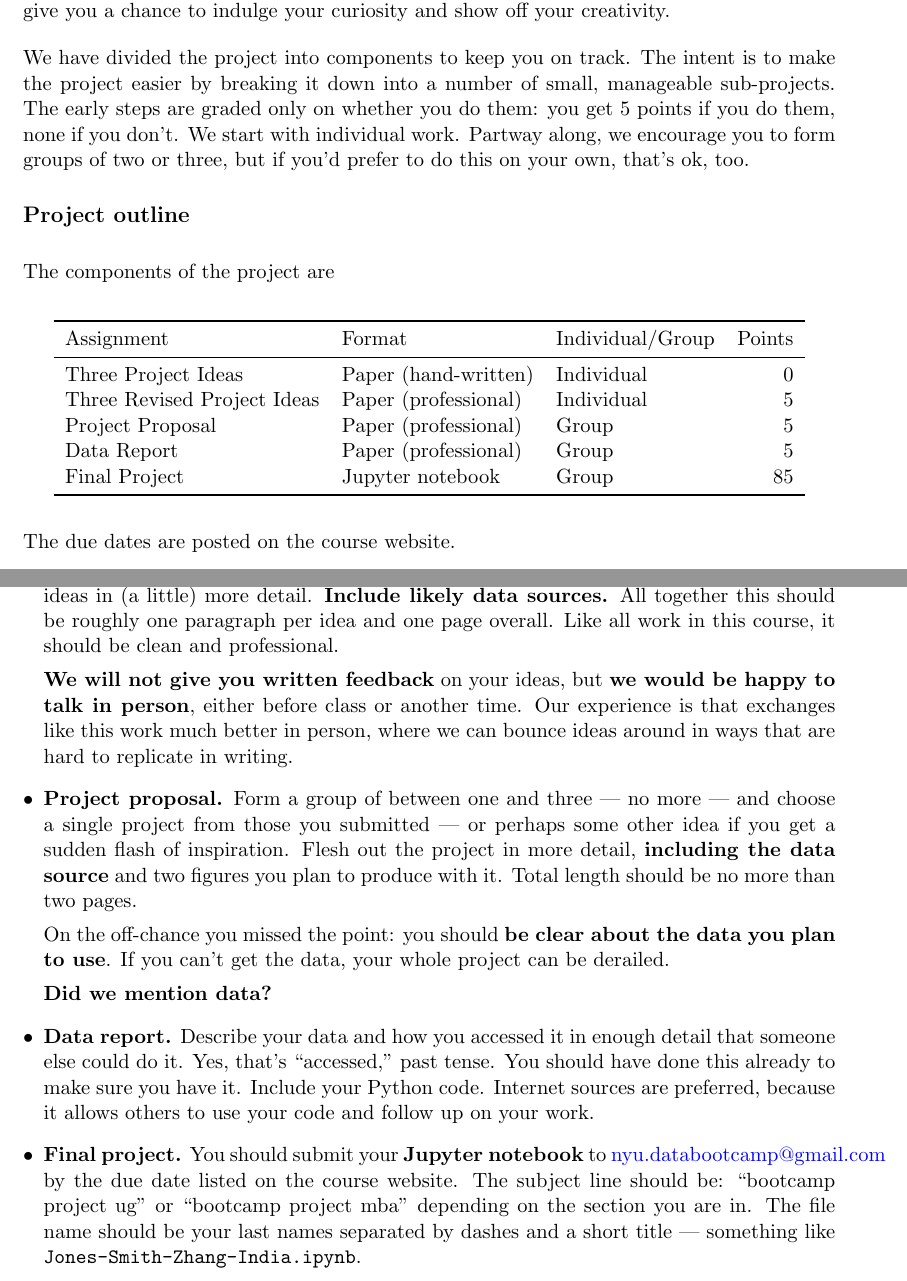
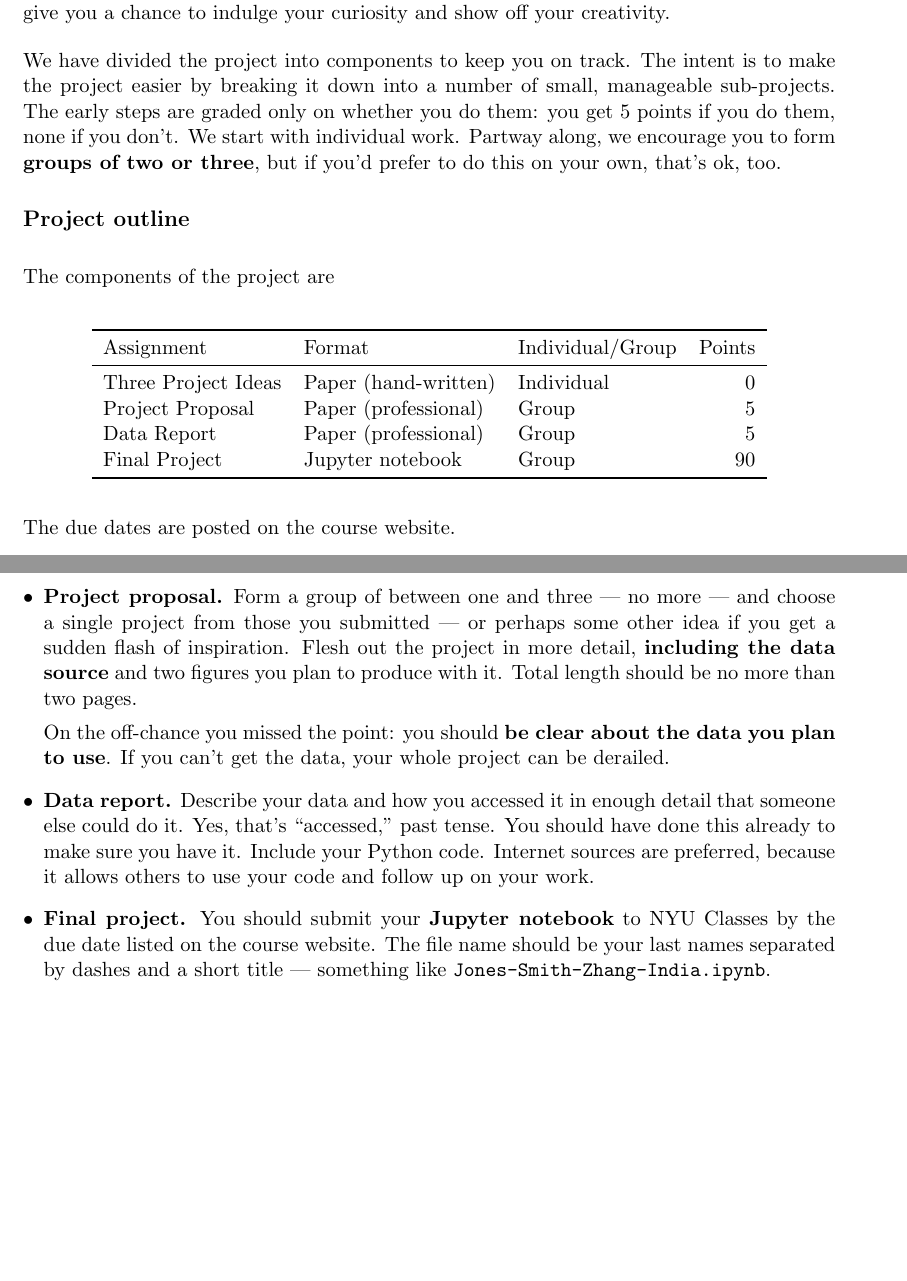
Before and after one commit to NYUDataBootcamp/Materials, a LaTeX document (Documents/bootcamp_project.tex): two parts of pages 1 and 2 of 4, joined at a grey line, cut so that both start at the same text, the shorter picture padded with empty space. Compiled offline with pdfLaTeX.

Commit message:
post spring break cleanup

```diff
--- a/Documents/bootcamp_project.tex
+++ b/Documents/bootcamp_project.tex
@@ -34,8 +34,8 @@ The intent is to make the project easier by breaking it down into a number
 of small, manageable sub-projects.
 The early steps are graded only on whether you do them:
 you get 5 points if you do them, none if you don't.
-We start with individual work.  Partway along, we encourage you to form groups
-of two or three, but if you'd prefer to do this on your own,
+We start with individual work.  Partway along, we encourage you to form \textbf{groups
+of two or three}, but if you'd prefer to do this on your own,
 that's ok, too.
 
 
@@ -49,10 +49,10 @@ The components of the project are
 Assignment                  & Format  & Individual/Group &  Points \\
 \midrule
 Three Project Ideas         & Paper (hand-written)  & Individual  & 0  \\
-Three Revised Project Ideas & Paper (professional)  & Individual  & 5  \\
+%Three Revised Project Ideas & Paper (professional)  & Individual  & 5  \\
 Project Proposal            & Paper (professional)  & Group       & 5  \\
 Data Report                 & Paper (professional)  & Group       & 5  \\
-Final Project               & Jupyter notebook      & Group       & 85 \\
+Final Project               & Jupyter notebook      & Group       & 90 \\
 \bottomrule
 \end{tabular}
 \end{center}
@@ -75,18 +75,13 @@ Over the coming weeks, we recommend you keep your ears open for possible
 {\bf project ideas} --- and {\bf data sources\/}.
 
 
-\item {\bf Three revised project ideas.}
-After giving this more thought, write down three project ideas in (a little) more detail.
-{\bf Include likely data sources.}
+%\item {\bf Three revised project ideas.}
+%After giving this more thought, write down three project ideas in (a little) more detail. {\bf Include likely data sources.}
 %Ask questions; we have a lot of experience with this, especially data.
-All together this should be roughly one paragraph per idea and one page overall.
-Like all work in this course, it should be clean and professional.
+%All together this should be roughly one paragraph per idea and one page overall. Like all work in this course, it should be clean and professional.
 %We will keep the copy you hand in to use in class, so keep a separate copy for yourself.
 
-{\bf We will not give you written feedback} on your ideas,
-but {\bf we would be happy to talk in person}, either before class or another time.
-Our experience is that exchanges like this work much better in person,
-where we can bounce ideas around in ways that are hard to replicate in writing.
+%{\bf We will not give you written feedback} on your ideas, but {\bf we would be happy to talk in person}, either before class or another time. Our experience is that exchanges like this work much better in person, where we can bounce ideas around in ways that are hard to replicate in writing.
 
 \item{\bf Project proposal.}
 Form a group of between one and three --- no more ---
@@ -99,7 +94,7 @@ Total length should be no more than two pages.
 On the off-chance you missed the point:  you should {\bf be clear about the data you plan to use\/}.
 If you can't get the data, your whole project can be derailed.
 
-{\bf Did we mention data?}
+%{\bf Did we mention data?}
 
 \item {\bf Data report.}
 Describe your data and how you accessed it in enough detail that someone else could do it.
@@ -109,10 +104,9 @@ Internet sources are preferred, because it allows others to use your code and
 follow up on your work.
 
 \item {\bf Final project.}
-You should submit your {\bf Jupyter notebook\/} to \href{mailto:nyu.databootcamp@gmail.com}{nyu.databootcamp@gmail.com}
-by the due date listed on the course website.
-The subject line should be:  ``bootcamp project ug'' or ``bootcamp project mba''
-depending on the section you are in.
+You should submit your {\bf Jupyter notebook\/} to %\href{mailto:nyu.databootcamp@gmail.com}{nyu.databootcamp@gmail.com}
+NYU Classes by the due date listed on the course website.
+%The subject line should be:  ``bootcamp project ug'' or ``bootcamp project mba'' depending on the section you are in.
 The file name should be your last names separated by dashes and a short title ---
 something like {\tt Jones-Smith-Zhang-India.ipynb}.
 
```
Also changed, not shown: Documents/bootcamp_project.pdf, 2 other files.
